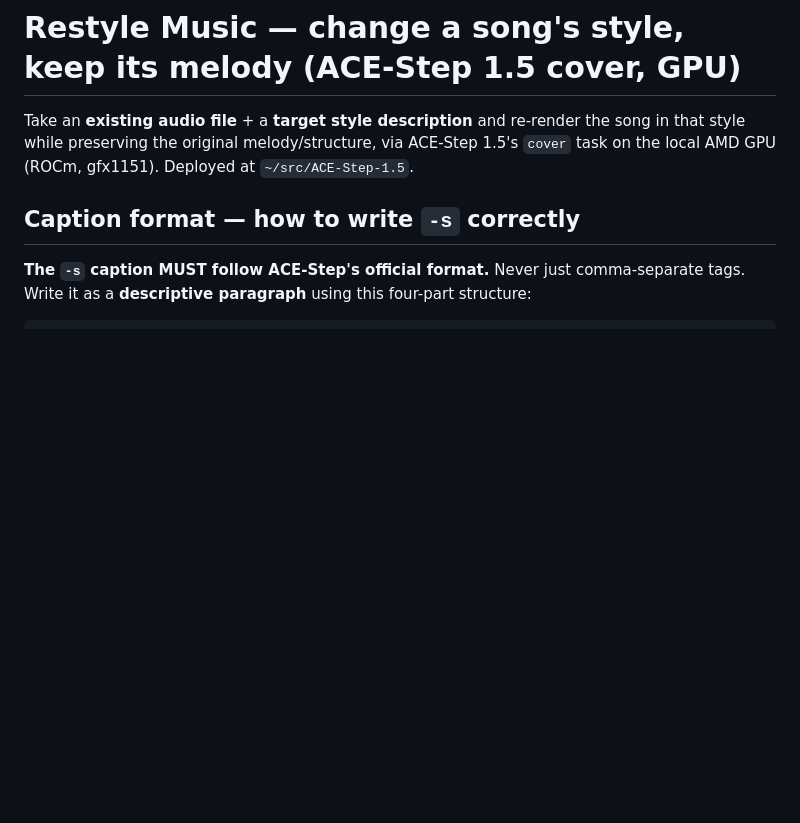
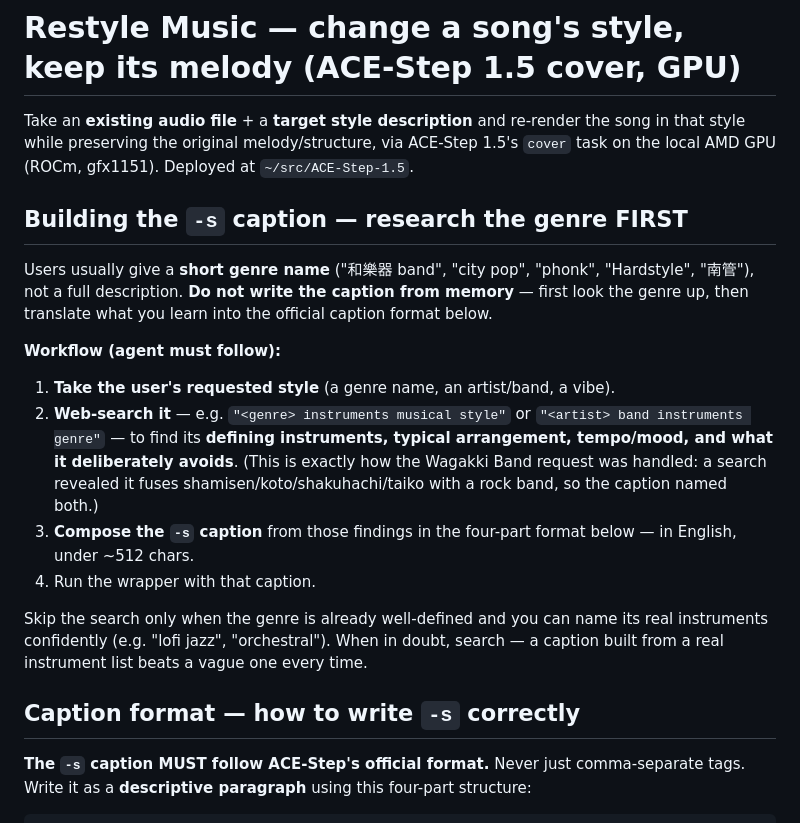
Before and after one commit to AyaSakura-comp/hermes-skills, a Markdown page: media/restyle-music/SKILL.md, the part around the change. Drawn GitHub-style; blank space fills up the shorter version.

Commit message:
restyle-music: document genre-research-first workflow — web-search the requested genre for its real instruments/mood, then build the -s caption in the four-part format

```diff
--- a/media/restyle-music/SKILL.md
+++ b/media/restyle-music/SKILL.md
@@ -18,6 +18,26 @@ metadata:
 Take an **existing audio file** + a **target style description** and re-render the song in that
 style while preserving the original melody/structure, via ACE-Step 1.5's `cover` task on the
 local AMD GPU (ROCm, gfx1151). Deployed at `~/src/ACE-Step-1.5`.
+
+## Building the `-s` caption — research the genre FIRST
+
+Users usually give a **short genre name** ("和樂器 band", "city pop", "phonk", "Hardstyle",
+"南管"), not a full description. **Do not write the caption from memory** — first look the genre
+up, then translate what you learn into the official caption format below.
+
+**Workflow (agent must follow):**
+1. **Take the user's requested style** (a genre name, an artist/band, a vibe).
+2. **Web-search it** — e.g. `"<genre> instruments musical style"` or `"<artist> band instruments
+   genre"` — to find its **defining instruments, typical arrangement, tempo/mood, and what it
+   deliberately avoids**. (This is exactly how the Wagakki Band request was handled: a search
+   revealed it fuses shamisen/koto/shakuhachi/taiko with a rock band, so the caption named both.)
+3. **Compose the `-s` caption** from those findings in the four-part format below — in English,
+   under ~512 chars.
+4. Run the wrapper with that caption.
+
+Skip the search only when the genre is already well-defined and you can name its real instruments
+confidently (e.g. "lofi jazz", "orchestral"). When in doubt, search — a caption built from a real
+instrument list beats a vague one every time.
 
 ## Caption format — how to write `-s` correctly
 
```
